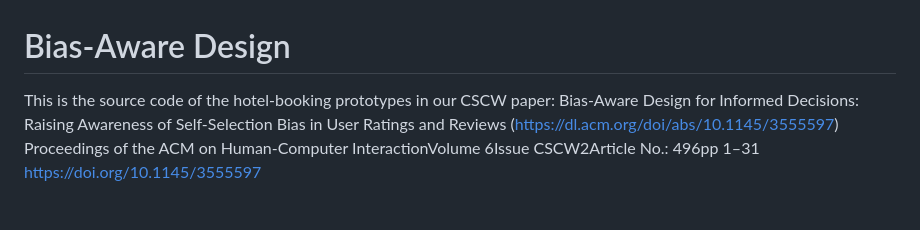
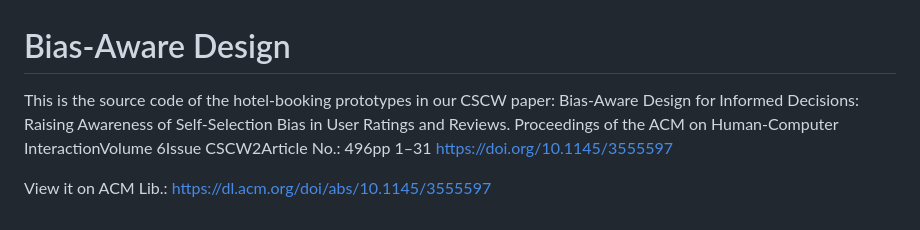
Before and after one commit to stonycat/Bias-Aware-Design-CSCW22, a Markdown page: README.md, the part around the change. Drawn GitHub-style.

```diff
--- a/README.md
+++ b/README.md
@@ -1,6 +1,8 @@
 # Bias-Aware Design
-This is the source code of the hotel-booking prototypes in our CSCW paper: Bias-Aware Design for Informed Decisions: Raising Awareness of Self-Selection Bias in User Ratings and Reviews (https://dl.acm.org/doi/abs/10.1145/3555597)
+This is the source code of the hotel-booking prototypes in our CSCW paper: Bias-Aware Design for Informed Decisions: Raising Awareness of Self-Selection Bias in User Ratings and Reviews.
 Proceedings of the ACM on Human-Computer InteractionVolume 6Issue CSCW2Article No.: 496pp 1–31 https://doi.org/10.1145/3555597
+
+View it on ACM Lib.: https://dl.acm.org/doi/abs/10.1145/3555597
 
 
 
```
